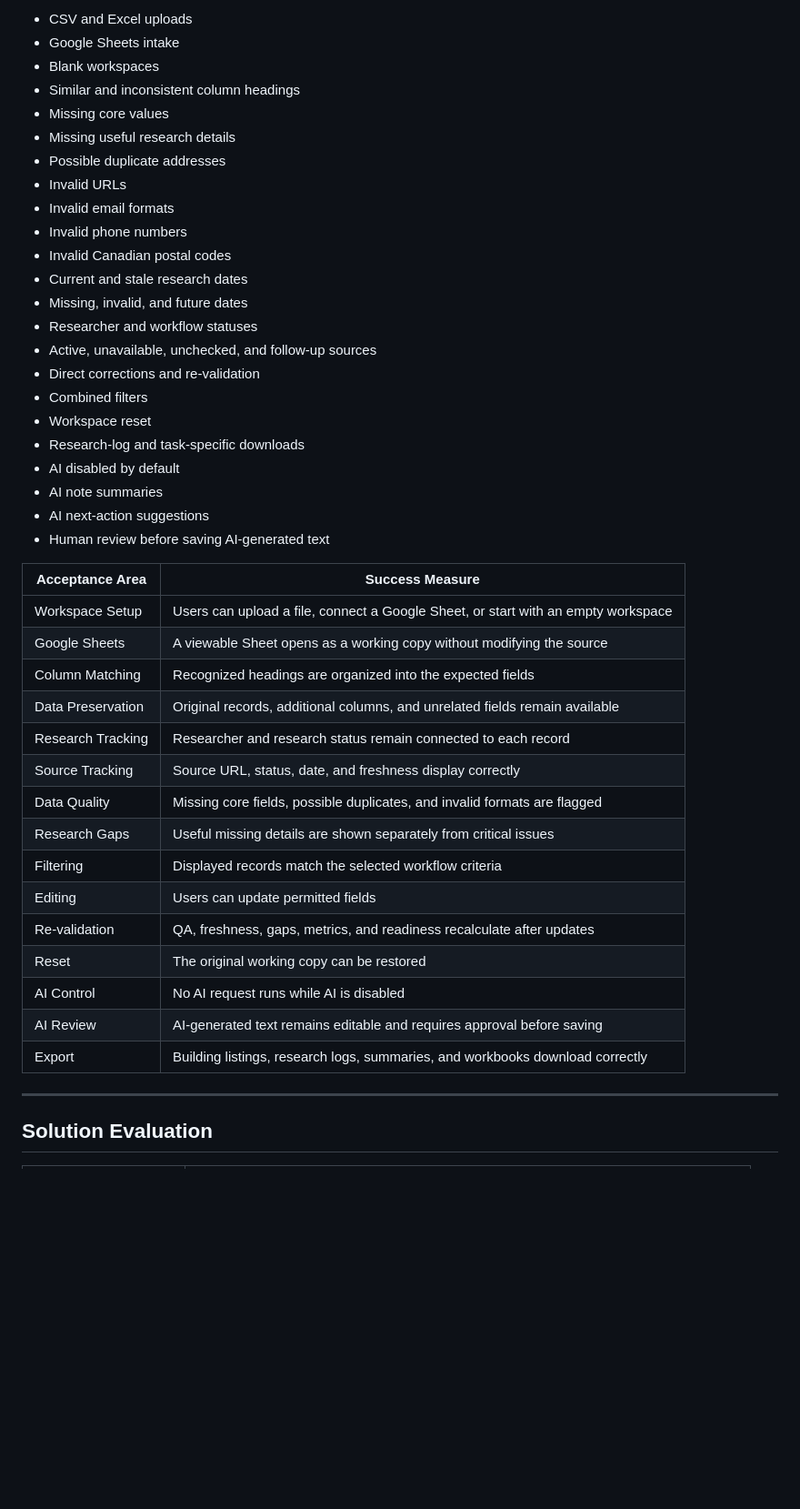
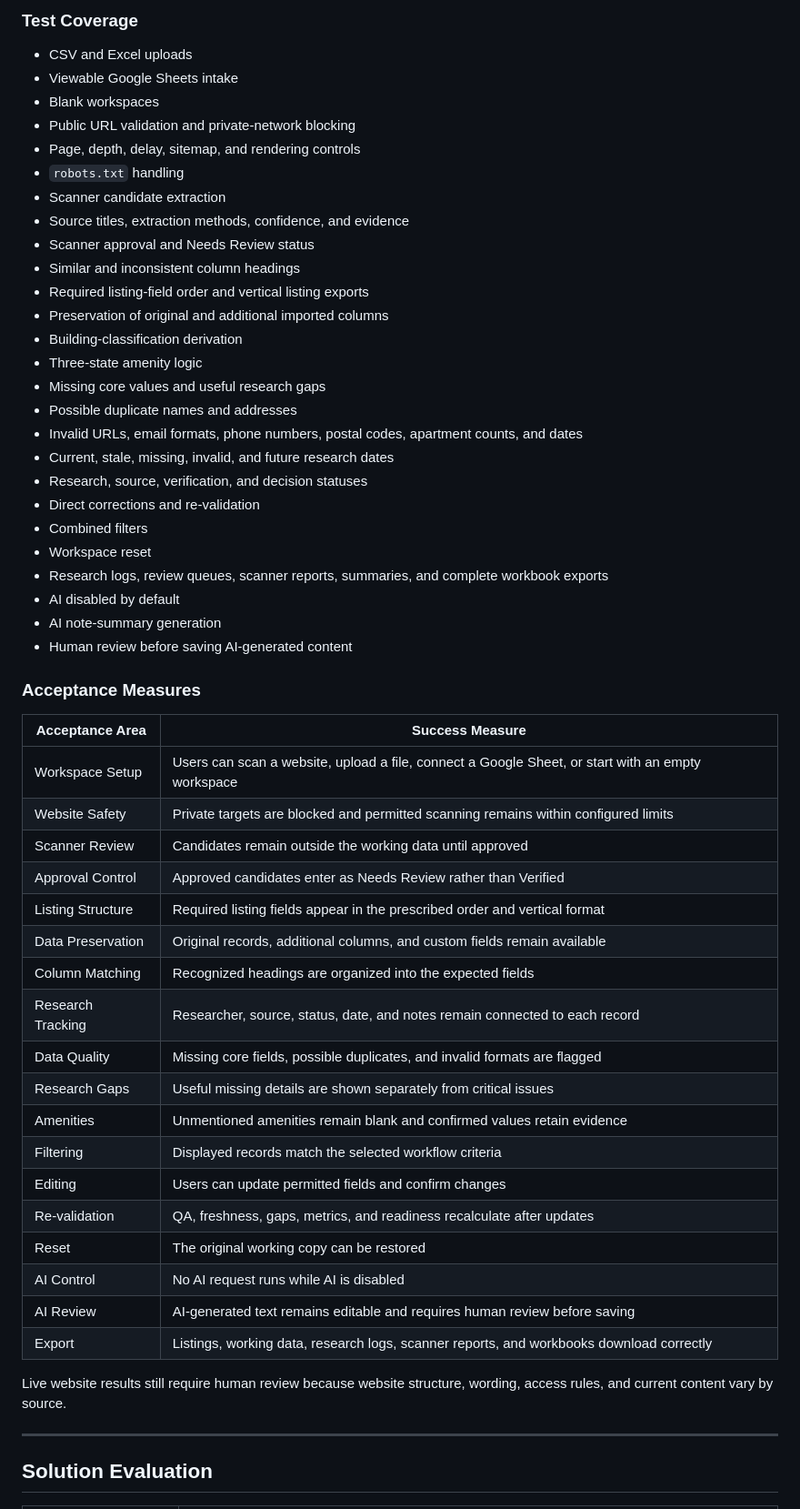
Before and after one commit to lindaxeva/datablix, a Markdown page: README.md, the part around one of its changes. Shown at 91% size. Rendered like a GitHub page; blank space fills up the shorter version.

```diff
--- a/README.md
+++ b/README.md
@@ -234,45 +193,57 @@ Testing used fictional records covering:
 
-* CSV and Excel uploads
-* Google Sheets intake
-* Blank workspaces
-* Similar and inconsistent column headings
-* Missing core values
-* Missing useful research details
-* Possible duplicate addresses
-* Invalid URLs
-* Invalid email formats
-* Invalid phone numbers
-* Invalid Canadian postal codes
-* Current and stale research dates
-* Missing, invalid, and future dates
-* Researcher and workflow statuses
-* Active, unavailable, unchecked, and follow-up sources
-* Direct corrections and re-validation
-* Combined filters
-* Workspace reset
-* Research-log and task-specific downloads
-* AI disabled by default
-* AI note summaries
-* AI next-action suggestions
-* Human review before saving AI-generated text
+### Test Coverage
 
-| Acceptance Area   | Success Measure                                                                   |
-| ----------------- | --------------------------------------------------------------------------------- |
-| Workspace Setup   | Users can upload a file, connect a Google Sheet, or start with an empty workspace |
-| Google Sheets     | A viewable Sheet opens as a working copy without modifying the source             |
-| Column Matching   | Recognized headings are organized into the expected fields                        |
-| Data Preservation | Original records, additional columns, and unrelated fields remain available       |
-| Research Tracking | Researcher and research status remain connected to each record                    |
-| Source Tracking   | Source URL, status, date, and freshness display correctly                         |
-| Data Quality      | Missing core fields, possible duplicates, and invalid formats are flagged         |
-| Research Gaps     | Useful missing details are shown separately from critical issues                  |
-| Filtering         | Displayed records match the selected workflow criteria                            |
-| Editing           | Users can update permitted fields                                                 |
-| Re-validation     | QA, freshness, gaps, metrics, and readiness recalculate after updates             |
-| Reset             | The original working copy can be restored                                         |
-| AI Control        | No AI request runs while AI is disabled                                           |
-| AI Review         | AI-generated text remains editable and requires approval before saving            |
-| Export            | Building listings, research logs, summaries, and workbooks download correctly     |
+- CSV and Excel uploads
+- Viewable Google Sheets intake
+- Blank workspaces
+- Public URL validation and private-network blocking
+- Page, depth, delay, sitemap, and rendering controls
+- `robots.txt` handling
+- Scanner candidate extraction
+- Source titles, extraction methods, confidence, and evidence
+- Scanner approval and Needs Review status
+- Similar and inconsistent column headings
+- Required listing-field order and vertical listing exports
+- Preservation of original and additional imported columns
+- Building-classification derivation
+- Three-state amenity logic
+- Missing core values and useful research gaps
+- Possible duplicate names and addresses
+- Invalid URLs, email formats, phone numbers, postal codes, apartment counts, and dates
+- Current, stale, missing, invalid, and future research dates
+- Research, source, verification, and decision statuses
+- Direct corrections and re-validation
+- Combined filters
+- Workspace reset
+- Research logs, review queues, scanner reports, summaries, and complete workbook exports
+- AI disabled by default
+- AI note-summary generation
+- Human review before saving AI-generated content
+
+### Acceptance Measures
+
+| Acceptance Area | Success Measure |
+|---|---|
+| Workspace Setup | Users can scan a website, upload a file, connect a Google Sheet, or start with an empty workspace |
+| Website Safety | Private targets are blocked and permitted scanning remains within configured limits |
+| Scanner Review | Candidates remain outside the working data until approved |
+| Approval Control | Approved candidates enter as Needs Review rather than Verified |
+| Listing Structure | Required listing fields appear in the prescribed order and vertical format |
+| Data Preservation | Original records, additional columns, and custom fields remain available |
+| Column Matching | Recognized headings are organized into the expected fields |
+| Research Tracking | Researcher, source, status, date, and notes remain connected to each record |
+| Data Quality | Missing core fields, possible duplicates, and invalid formats are flagged |
+| Research Gaps | Useful missing details are shown separately from critical issues |
+| Amenities | Unmentioned amenities remain blank and confirmed values retain evidence |
+| Filtering | Displayed records match the selected workflow criteria |
+| Editing | Users can update permitted fields and confirm changes |
+| Re-validation | QA, freshness, gaps, metrics, and readiness recalculate after updates |
+| Reset | The original working copy can be restored |
+| AI Control | No AI request runs while AI is disabled |
+| AI Review | AI-generated text remains editable and requires human review before saving |
+| Export | Listings, working data, research logs, scanner reports, and workbooks download correctly |
+
+Live website results still require human review because website structure, wording, access rules, and current content vary by source.
 
 ---
 
```
Also changed, not shown: other parts of README.md (+200 -214 lines).
